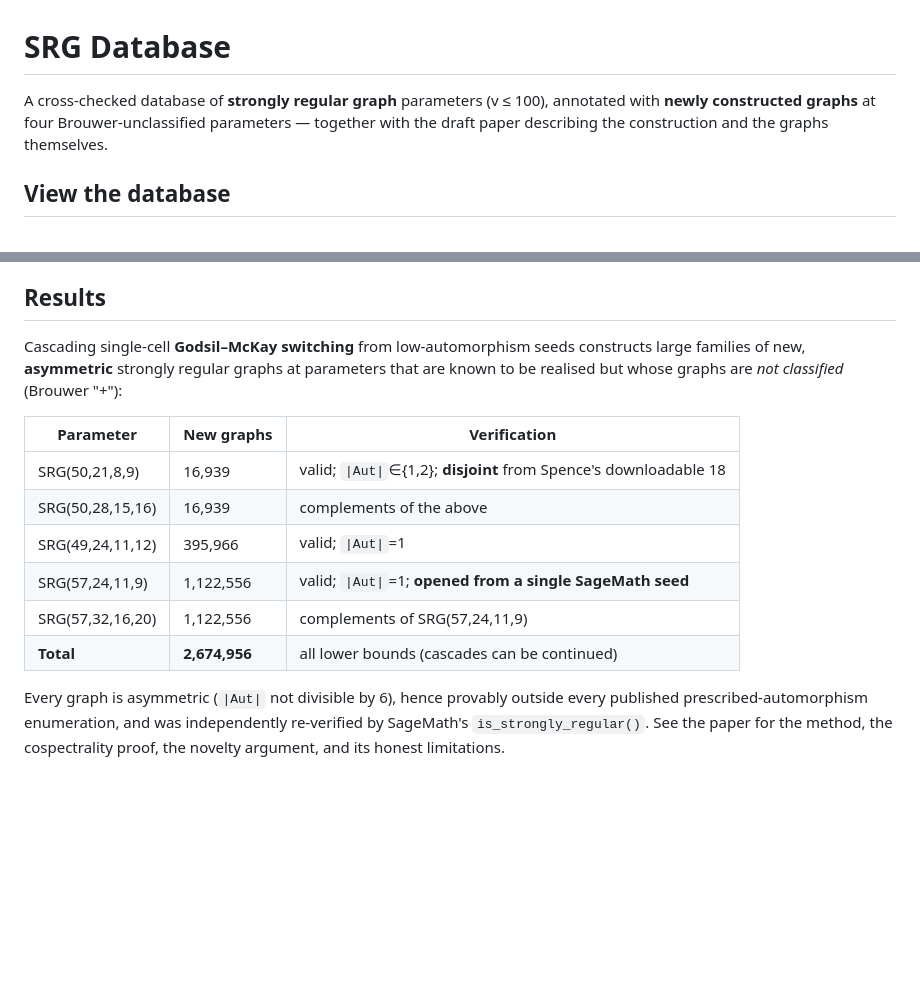
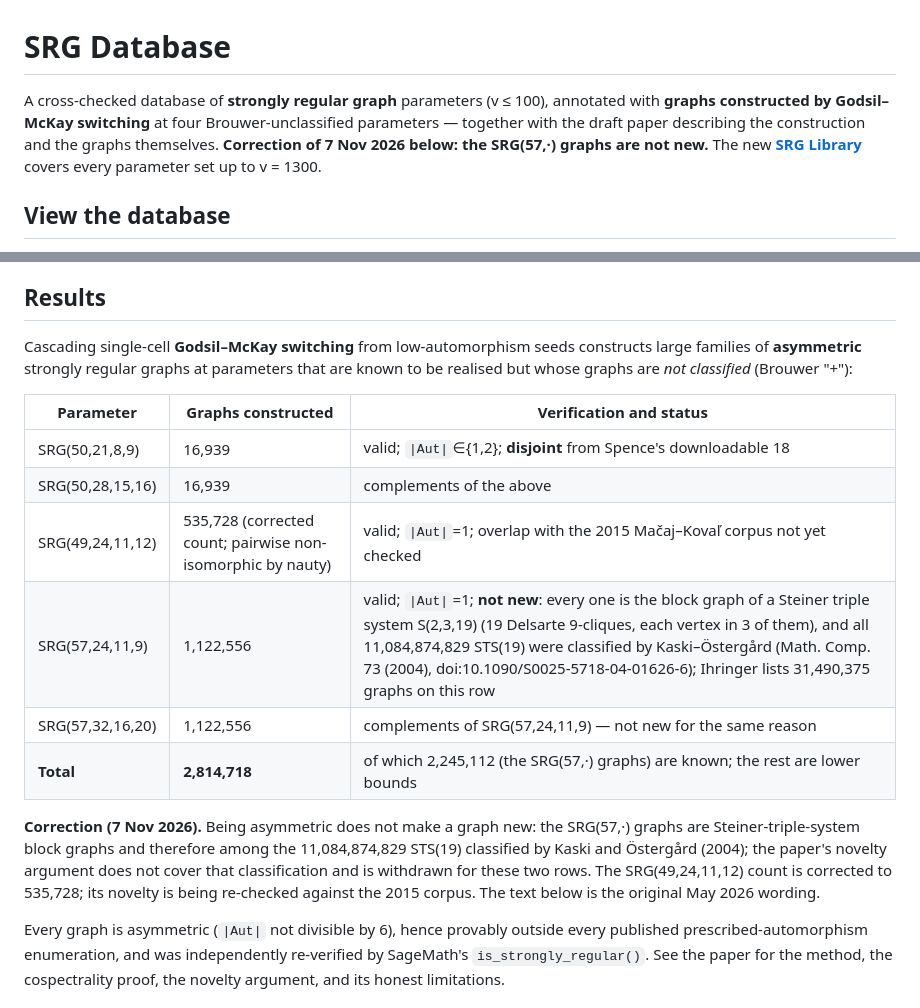
Before and after one commit to tonykoval/srg-database, a Markdown page: README.md, 2 parts joined by grey strips. Rendered like a GitHub page; blank space fills up the shorter version.

Commit message:
README: correction — the 1,122,556 SRG(57,24,11,9) (and complements) are STS(19) block graphs, hence known (Kaski–Östergård 2004); SRG(49,24,11,12) count corrected to 535,728; link to the SRG Library

```diff
--- a/README.md
+++ b/README.md
@@ -1,8 +1,9 @@
 # SRG Database
 
 A cross-checked database of **strongly regular graph** parameters (v ≤ 100), annotated with
-**newly constructed graphs** at four Brouwer-unclassified parameters — together with the draft
-paper describing the construction and the graphs themselves.
+**graphs constructed by Godsil–McKay switching** at four Brouwer-unclassified parameters — together with the draft
+paper describing the construction and the graphs themselves. **Correction of 7 Nov 2026 below: the SRG(57,·) graphs
+are not new.** The new **[SRG Library](library.html)** covers every parameter set up to v = 1300.
 
 ## View the database
 
@@ -20,18 +21,22 @@ filters, and click-to-sort. The four parameters extended by this work are highli
 
 ## Results
 
-Cascading single-cell **Godsil–McKay switching** from low-automorphism seeds constructs large
-families of new, **asymmetric** strongly regular graphs at parameters that are known to be
+Cascading single-cell **Godsil–McKay switching** from low-automorphism seeds constructs large families of **asymmetric** strongly regular graphs at parameters that are known to be
 realised but whose graphs are *not classified* (Brouwer "+"):
 
-| Parameter | New graphs | Verification |
+| Parameter | Graphs constructed | Verification and status |
 |---|---|---|
 | SRG(50,21,8,9) | 16,939 | valid; `\|Aut\|`∈{1,2}; **disjoint** from Spence's downloadable 18 |
 | SRG(50,28,15,16) | 16,939 | complements of the above |
-| SRG(49,24,11,12) | 395,966 | valid; `\|Aut\|`=1 |
-| SRG(57,24,11,9) | 1,122,556 | valid; `\|Aut\|`=1; **opened from a single SageMath seed** |
-| SRG(57,32,16,20) | 1,122,556 | complements of SRG(57,24,11,9) |
-| **Total** | **2,674,956** | all lower bounds (cascades can be continued) |
+| SRG(49,24,11,12) | 535,728 (corrected count; pairwise non-isomorphic by nauty) | valid; `\|Aut\|`=1; overlap with the 2015 Mačaj–Kovaľ corpus not yet checked |
+| SRG(57,24,11,9) | 1,122,556 | valid; `\|Aut\|`=1; **not new**: every one is the block graph of a Steiner triple system S(2,3,19) (19 Delsarte 9-cliques, each vertex in 3 of them), and all 11,084,874,829 STS(19) were classified by Kaski–Östergård (Math. Comp. 73 (2004), doi:10.1090/S0025-5718-04-01626-6); Ihringer lists 31,490,375 graphs on this row |
+| SRG(57,32,16,20) | 1,122,556 | complements of SRG(57,24,11,9) — not new for the same reason |
+| **Total** | **2,814,718** | of which 2,245,112 (the SRG(57,·) graphs) are known; the rest are lower bounds |
+
+**Correction (7 Nov 2026).** Being asymmetric does not make a graph new: the SRG(57,·) graphs are Steiner-triple-system
+block graphs and therefore among the 11,084,874,829 STS(19) classified by Kaski and Östergård (2004); the paper's novelty
+argument does not cover that classification and is withdrawn for these two rows. The SRG(49,24,11,12) count is corrected to
+535,728; its novelty is being re-checked against the 2015 corpus. The text below is the original May 2026 wording.
 
 Every graph is asymmetric (`|Aut|` not divisible by 6), hence provably outside every published
 prescribed-automorphism enumeration, and was independently re-verified by SageMath's
```
